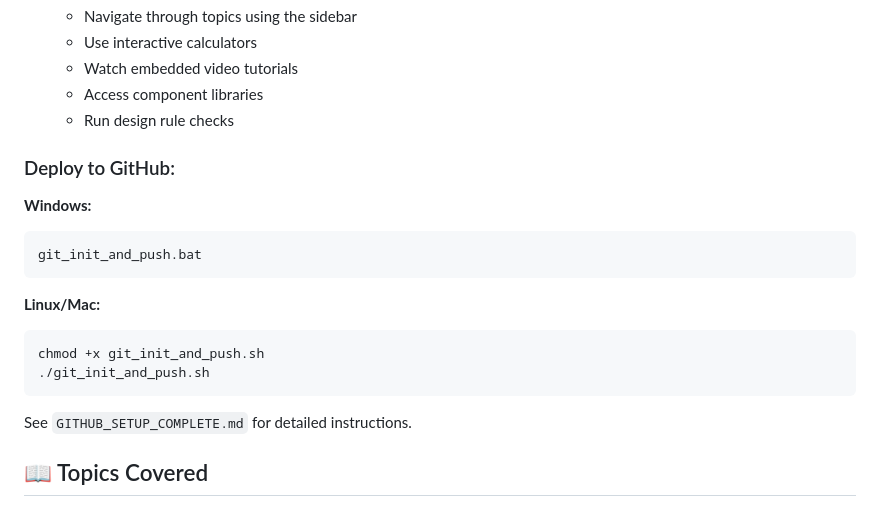
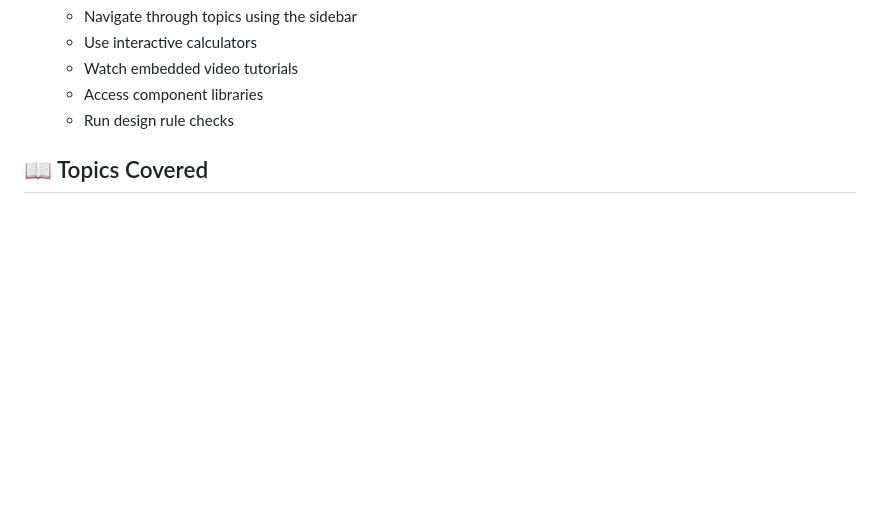
Before and after one commit to Lamouchi-Bayrem/pcb-pro, a Markdown page: README.md, the part around the change. Drawn GitHub-style; blank space fills up the shorter version.

Commit message:
Remove GitHub deployment instructions
Removed deployment instructions for GitHub from README.

````diff
--- a/README.md
+++ b/README.md
@@ -67,20 +67,7 @@ pcb_design_pro/
    - Access component libraries
    - Run design rule checks
 
-### Deploy to GitHub:
 
-**Windows:**
-```bash
-git_init_and_push.bat
-```
-
-**Linux/Mac:**
-```bash
-chmod +x git_init_and_push.sh
-./git_init_and_push.sh
-```
-
-See `GITHUB_SETUP_COMPLETE.md` for detailed instructions.
 
 ## 📖 Topics Covered
 
````
